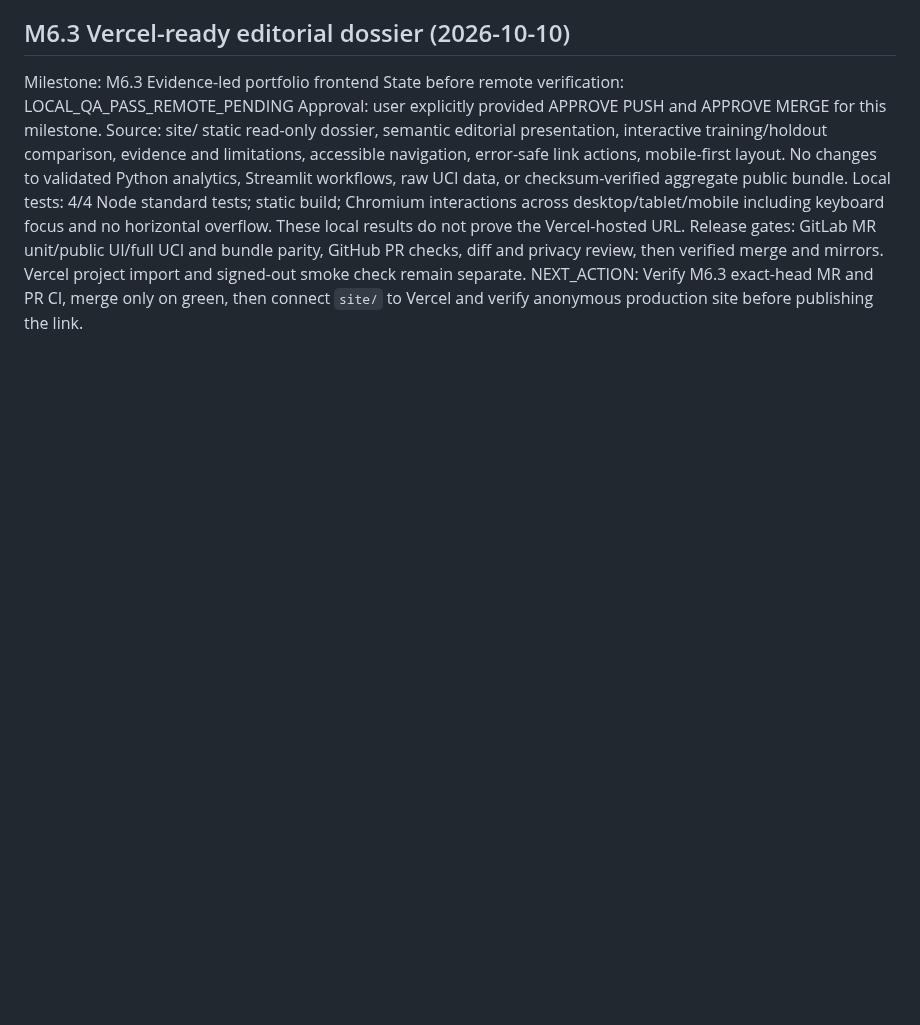
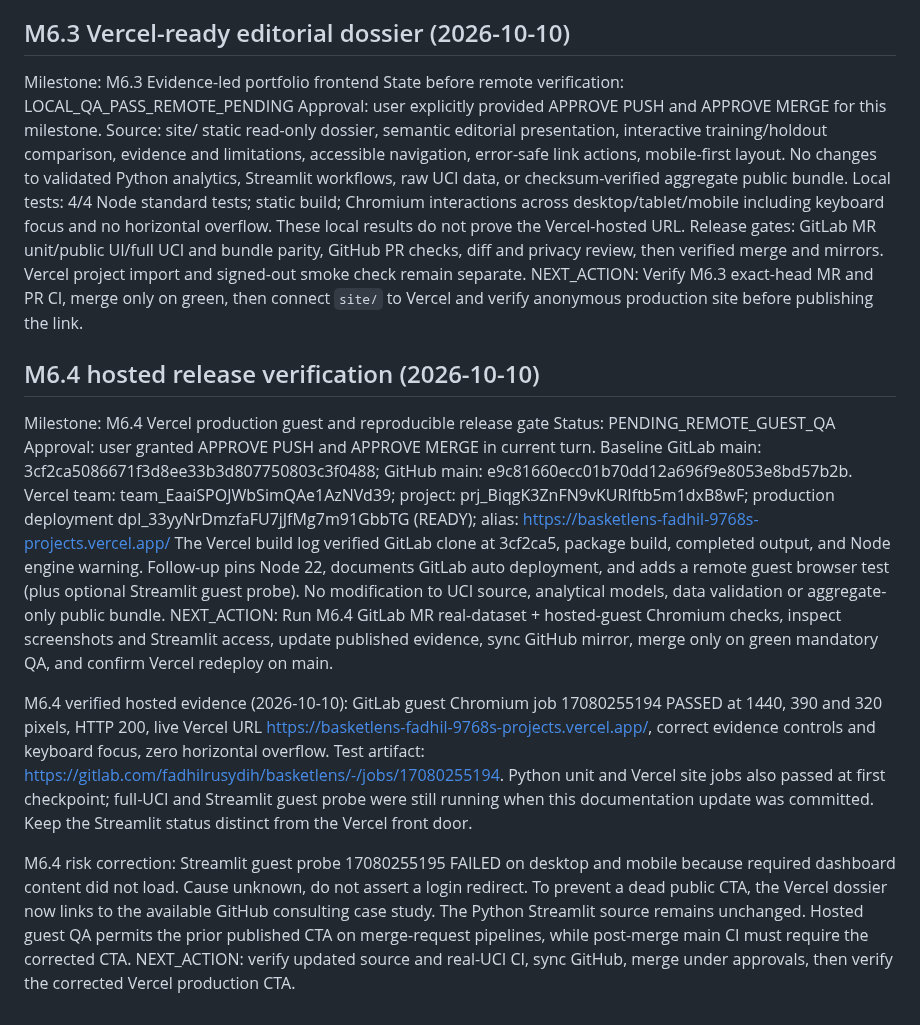
Before and after one commit to Fadhilstat/BasketLens, a Markdown page: RUN_STATE.md, the part around the change. Rendered like a GitHub page; blank space fills up the shorter version.

Commit message:
docs: checkpoint M6.4 hosted release RUN_STATE.md

```diff
--- a/RUN_STATE.md
+++ b/RUN_STATE.md
@@ -198,3 +198,20 @@ No changes to validated Python analytics, Streamlit workflows, raw UCI data, or
 Local tests: 4/4 Node standard tests; static build; Chromium interactions across desktop/tablet/mobile including keyboard focus and no horizontal overflow. These local results do not prove the Vercel-hosted URL.
 Release gates: GitLab MR unit/public UI/full UCI and bundle parity, GitHub PR checks, diff and privacy review, then verified merge and mirrors. Vercel project import and signed-out smoke check remain separate.
 NEXT_ACTION: Verify M6.3 exact-head MR and PR CI, merge only on green, then connect `site/` to Vercel and verify anonymous production site before publishing the link.
+
+
+## M6.4 hosted release verification (2026-10-10)
+Milestone: M6.4 Vercel production guest and reproducible release gate
+Status: PENDING_REMOTE_GUEST_QA
+Approval: user granted APPROVE PUSH and APPROVE MERGE in current turn.
+Baseline GitLab main: 3cf2ca5086671f3d8ee33b3d807750803c3f0488; GitHub main: e9c81660ecc01b70dd12a696f9e8053e8bd57b2b.
+Vercel team: team_EaaiSPOJWbSimQAe1AzNVd39; project: prj_BiqgK3ZnFN9vKURIftb5m1dxB8wF; production deployment dpl_33yyNrDmzfaFU7jJfMg7m91GbbTG (READY); alias: https://basketlens-fadhil-9768s-projects.vercel.app/
+The Vercel build log verified GitLab clone at 3cf2ca5, package build, completed output, and Node engine warning. Follow-up pins Node 22, documents GitLab auto deployment, and adds a remote guest browser test (plus optional Streamlit guest probe).
+No modification to UCI source, analytical models, data validation or aggregate-only public bundle.
+NEXT_ACTION: Run M6.4 GitLab MR real-dataset + hosted-guest Chromium checks, inspect screenshots and Streamlit access, update published evidence, sync GitHub mirror, merge only on green mandatory QA, and confirm Vercel redeploy on main.
+
+
+M6.4 verified hosted evidence (2026-10-10): GitLab guest Chromium job 17080255194 PASSED at 1440, 390 and 320 pixels, HTTP 200, live Vercel URL https://basketlens-fadhil-9768s-projects.vercel.app/, correct evidence controls and keyboard focus, zero horizontal overflow. Test artifact: https://gitlab.com/fadhilrusydih/basketlens/-/jobs/17080255194. Python unit and Vercel site jobs also passed at first checkpoint; full-UCI and Streamlit guest probe were still running when this documentation update was committed. Keep the Streamlit status distinct from the Vercel front door.
+
+
+M6.4 risk correction: Streamlit guest probe 17080255195 FAILED on desktop and mobile because required dashboard content did not load. Cause unknown, do not assert a login redirect. To prevent a dead public CTA, the Vercel dossier now links to the available GitHub consulting case study. The Python Streamlit source remains unchanged. Hosted guest QA permits the prior published CTA on merge-request pipelines, while post-merge main CI must require the corrected CTA. NEXT_ACTION: verify updated source and real-UCI CI, sync GitHub, merge under approvals, then verify the corrected Vercel production CTA.
```
